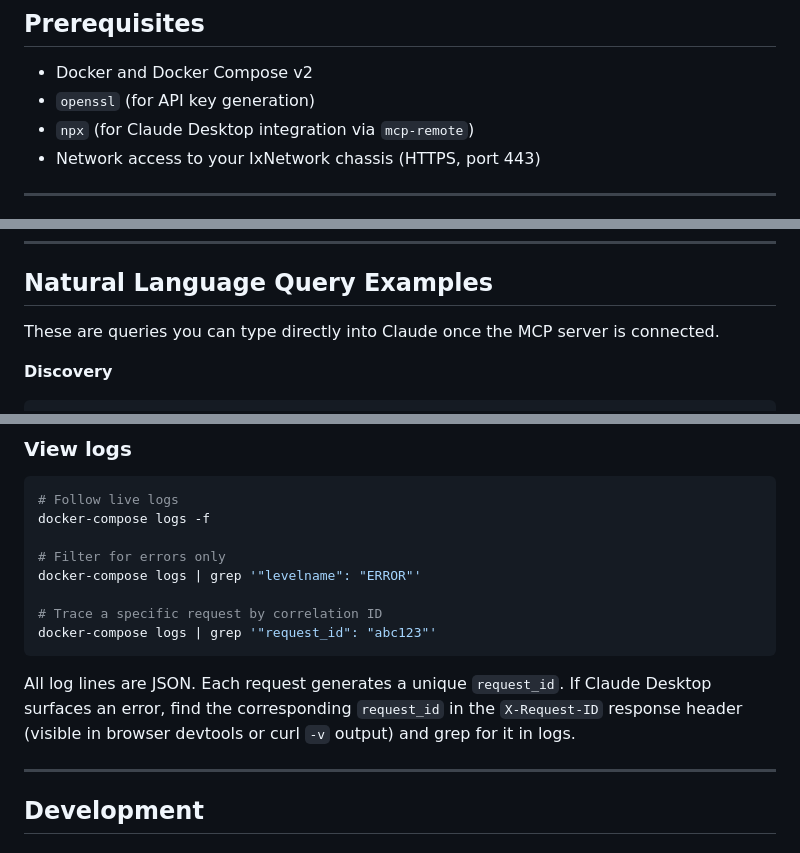
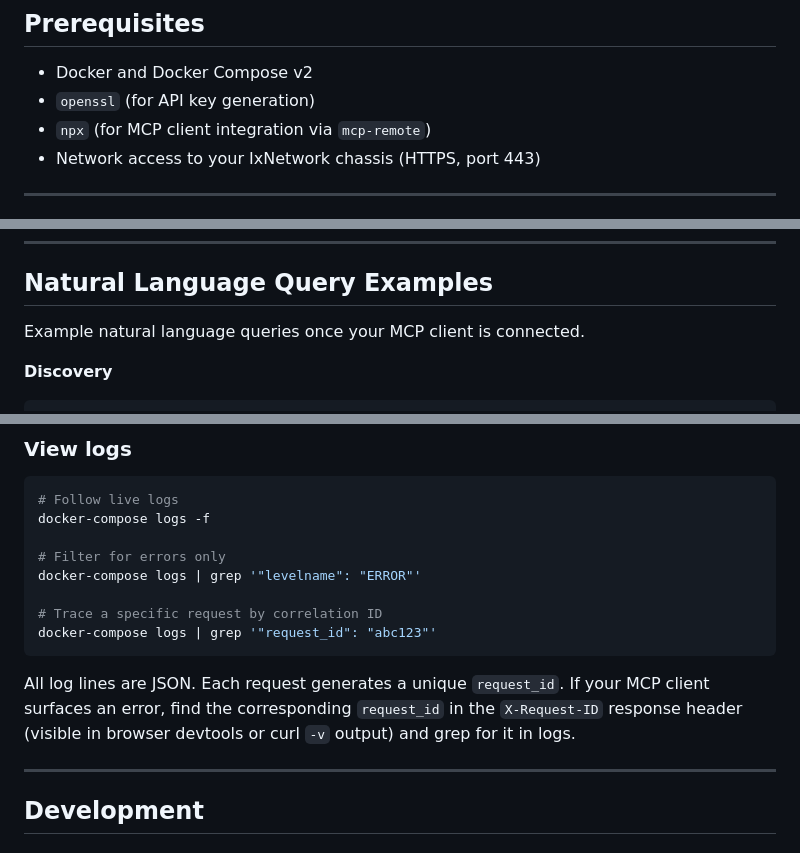
Before and after one commit to ashwinjo/ixia-inventory-management-mcp, a Markdown page: Readme.md, 3 parts joined by grey strips. GitHub-like rendering.

````diff
--- a/Readme.md
+++ b/Readme.md
@@ -54,7 +54,7 @@ Credentials are cached in memory for 60 seconds. The external credentials servic
 
 - Docker and Docker Compose v2
 - `openssl` (for API key generation)
-- `npx` (for Claude Desktop integration via `mcp-remote`)
+- `npx` (for MCP client integration via `mcp-remote`)
 - Network access to your IxNetwork chassis (HTTPS, port 443)
 
 ---
@@ -242,7 +241,7 @@ All tools require the Bearer token configured in Claude Desktop. The following t
 
 ## Natural Language Query Examples
 
-These are queries you can type directly into Claude once the MCP server is connected.
+Example natural language queries once your MCP client is connected.
 
 **Discovery**
 ```
@@ -514,7 +509,7 @@ docker-compose logs | grep '"levelname": "ERROR"'
 docker-compose logs | grep '"request_id": "abc123"'
 ```
 
-All log lines are JSON. Each request generates a unique `request_id`. If Claude Desktop surfaces an error, find the corresponding `request_id` in the `X-Request-ID` response header (visible in browser devtools or curl `-v` output) and grep for it in logs.
+All log lines are JSON. Each request generates a unique `request_id`. If your MCP client surfaces an error, find the corresponding `request_id` in the `X-Request-ID` response header (visible in browser devtools or curl `-v` output) and grep for it in logs.
 
 ---
 
````
Also changed, not shown: other parts of Readme.md (+26 -31 lines).
